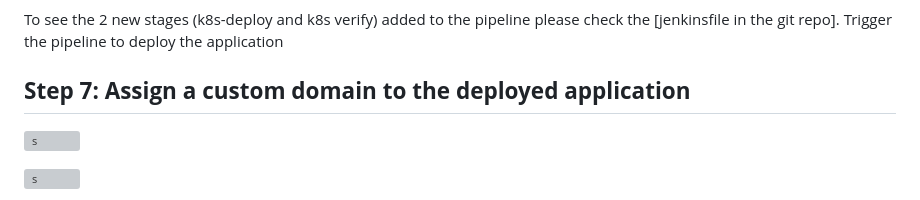
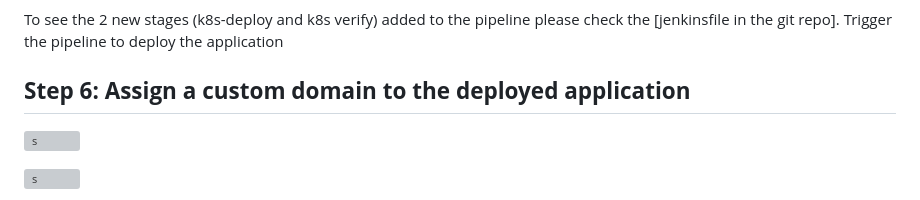
Before and after one commit to GAURAV416/DevOps-Project, a Markdown page: README.md, the part around the change. Rendered like a GitHub page; grey boxes are pictures that could not be loaded.

```diff
--- a/README.md
+++ b/README.md
@@ -701,7 +701,7 @@ Within the same page, configure the same thing for `Extended Email notification`
 
 To see the 2 new stages (k8s-deploy and k8s verify) added to the pipeline please check the [jenkinsfile in the git repo]. Trigger the pipeline to deploy the application
 
-## **Step 7: Assign a custom domain to the deployed application**
+## **Step 6: Assign a custom domain to the deployed application**
 
 ![s](https://miro.medium.com/v2/resize:fit:700/1*Qy26mTb5vi7YmUpaNblGlA.png)
 
```
